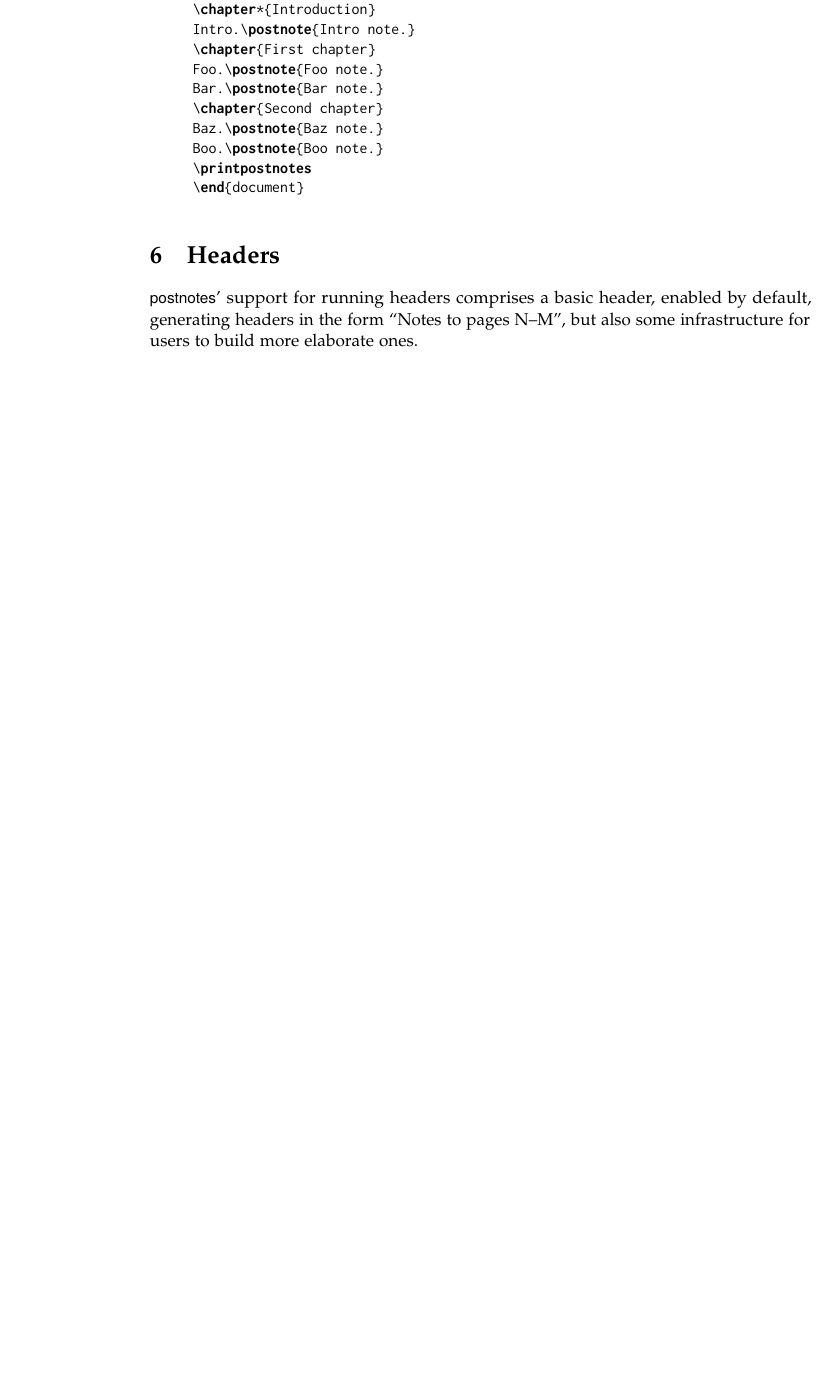
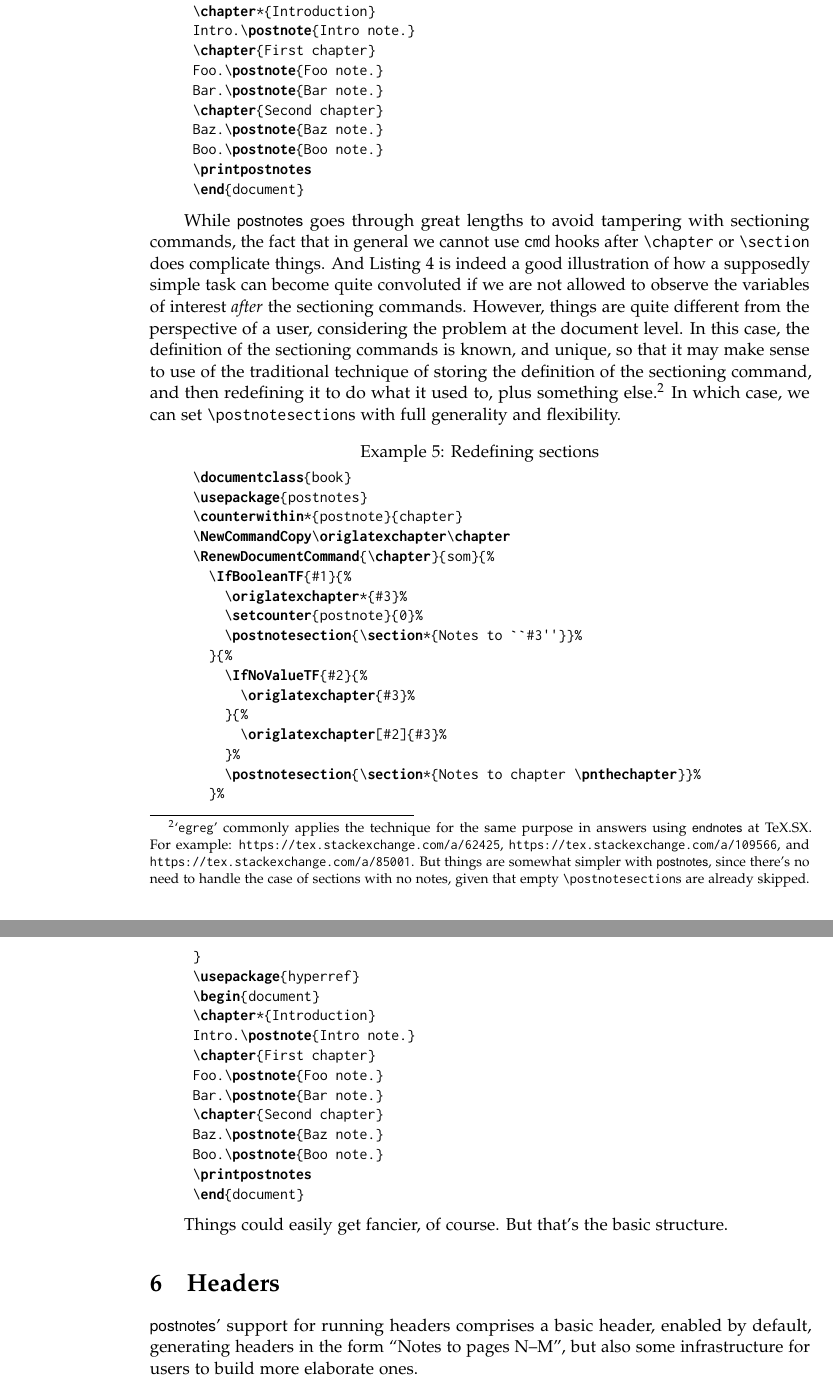
Before and after one commit to gusbrs/postnotes, a LaTeX thesis (postnotes-doc.tex): part of page 10 of 15 before the commit and two parts of pages 10 and 11 of 16 after it, the two joined at a grey line, cut so that both start at the same text, the shorter picture padded with empty space. Compiled offline with pdfLaTeX.

Commit message:
Add User manual example for split sections with section redefinition

```diff
--- a/postnotes-doc.tex
+++ b/postnotes-doc.tex
@@ -78,6 +78,7 @@
     \chapter ,
     \@mkboth ,
     \@textsuperscript ,
+    \thechapter ,
     \AddToHook ,
     \AddToHookNext ,
     \counterwithin ,
@@ -85,6 +86,10 @@
     \ExplSyntaxOn ,
     \ExplSyntaxOff ,
     \NewDocumentCommand ,
+    \RenewDocumentCommand ,
+    \NewCommandCopy ,
+    \IfBooleanTF ,
+    \IfNoValueTF ,
     \tl_if_eq:NNTF ,
     \tl_new:N ,
     \tl_gset:Nv ,
@@ -129,6 +134,7 @@
     \pnhdnamelast ,
     \mypnheader ,
     \demochapter ,
+    \origlatexchapter ,
     \l_postnotes_note_id_tl ,
     \g_my_currentname_tl ,
     \g_my_names_prop ,
@@ -703,6 +713,62 @@ Boo.\postnote{Boo note.}
 \printpostnotes
 \end{document}
 \end{pnexample}
+
+While \pkg{postnotes} goes through great lengths to avoid tampering with
+sectioning commands, the fact that in general we cannot use \texttt{cmd} hooks
+after \cs{chapter} or \cs{section} does complicate things.  And
+\zcref{ex:sect:names} is indeed a good illustration of how a supposedly simple
+task can become quite convoluted if we are not allowed to observe the
+variables of interest \emph{after} the sectioning commands.  However, things
+are quite different from the perspective of a user, considering the problem at
+the document level.  In this case, the definition of the sectioning commands
+is known, and unique, so that it may make sense to use of the traditional
+technique of storing the definition of the sectioning command, and then
+redefining it to do what it used to, plus something
+else.\footnote{\username{egreg} commonly applies the technique for the same
+  purpose in answers using \pkg{endnotes} at TeX.SX.  For example:
+  \url{https://tex.stackexchange.com/a/62425},
+\url{https://tex.stackexchange.com/a/109566}, and
+\url{https://tex.stackexchange.com/a/85001}.  But things are somewhat simpler
+with \pkg{postnotes}, since there's no need to handle the case of sections
+with no notes, given that empty \cs{postnotesection}s are already skipped.}
+In which case, we can set \cs{postnotesection}s with full generality and
+flexibility.
+
+\begin{pnexample}[caption={Redefining sections},label={ex:sect:redefined}]
+\documentclass{book}
+\usepackage{postnotes}
+\counterwithin*{postnote}{chapter}
+\NewCommandCopy\origlatexchapter\chapter
+\RenewDocumentCommand{\chapter}{som}{%
+  \IfBooleanTF{#1}{%
+    \origlatexchapter*{#3}%
+    \setcounter{postnote}{0}%
+    \postnotesection{\section*{Notes to ``#3''}}%
+  }{%
+    \IfNoValueTF{#2}{%
+      \origlatexchapter{#3}%
+    }{%
+      \origlatexchapter[#2]{#3}%
+    }%
+    \postnotesection{\section*{Notes to chapter \pnthechapter}}%
+  }%
+}
+\usepackage{hyperref}
+\begin{document}
+\chapter*{Introduction}
+Intro.\postnote{Intro note.}
+\chapter{First chapter}
+Foo.\postnote{Foo note.}
+Bar.\postnote{Bar note.}
+\chapter{Second chapter}
+Baz.\postnote{Baz note.}
+Boo.\postnote{Boo note.}
+\printpostnotes
+\end{document}
+\end{pnexample}
+
+Things could easily get fancier, of course.  But that's the basic structure.
 
 
 \section{Headers}
```
Also changed, not shown: CHANGELOG.md, postnotes-doc.tex (14 more changed lines), 3 other files.
